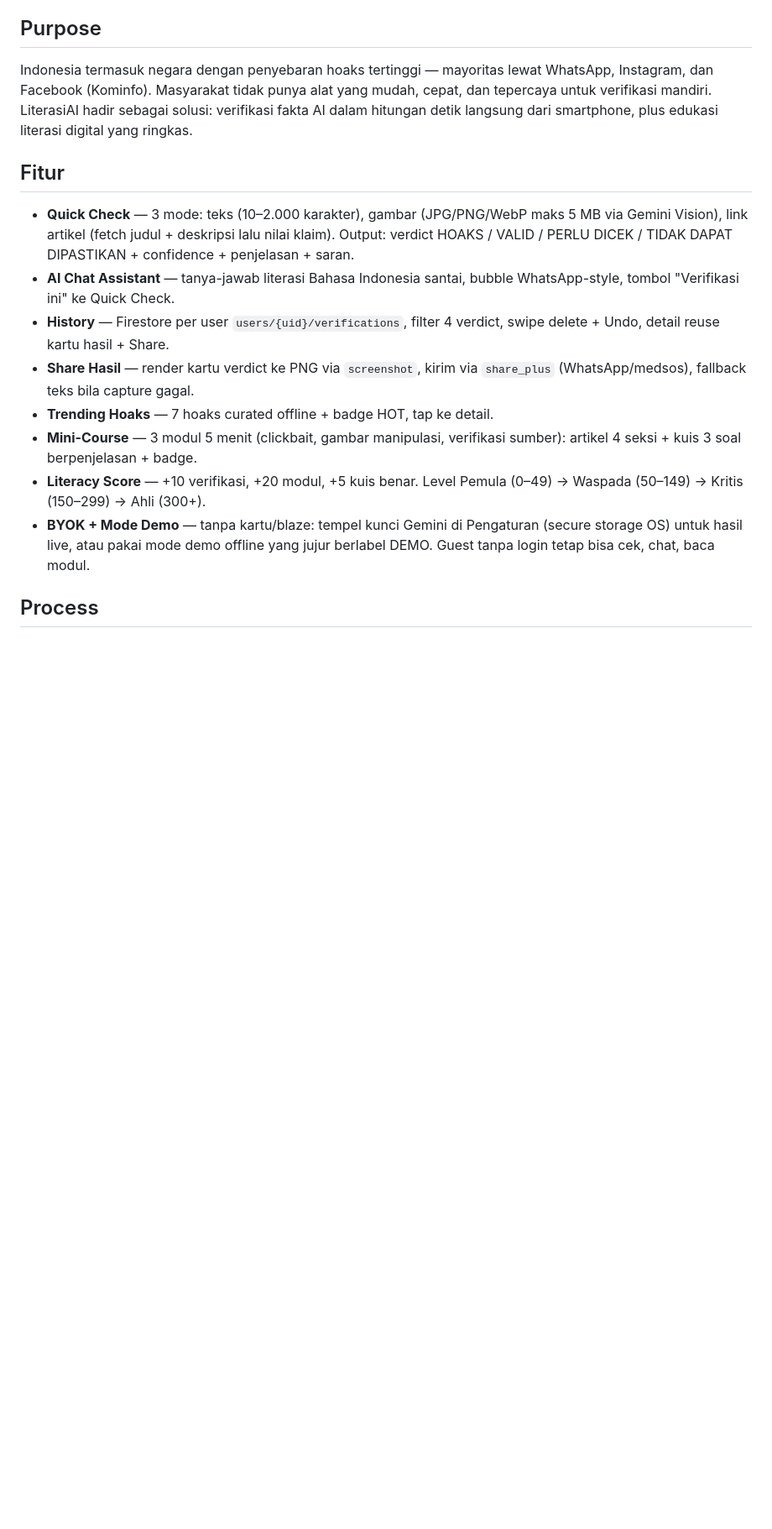
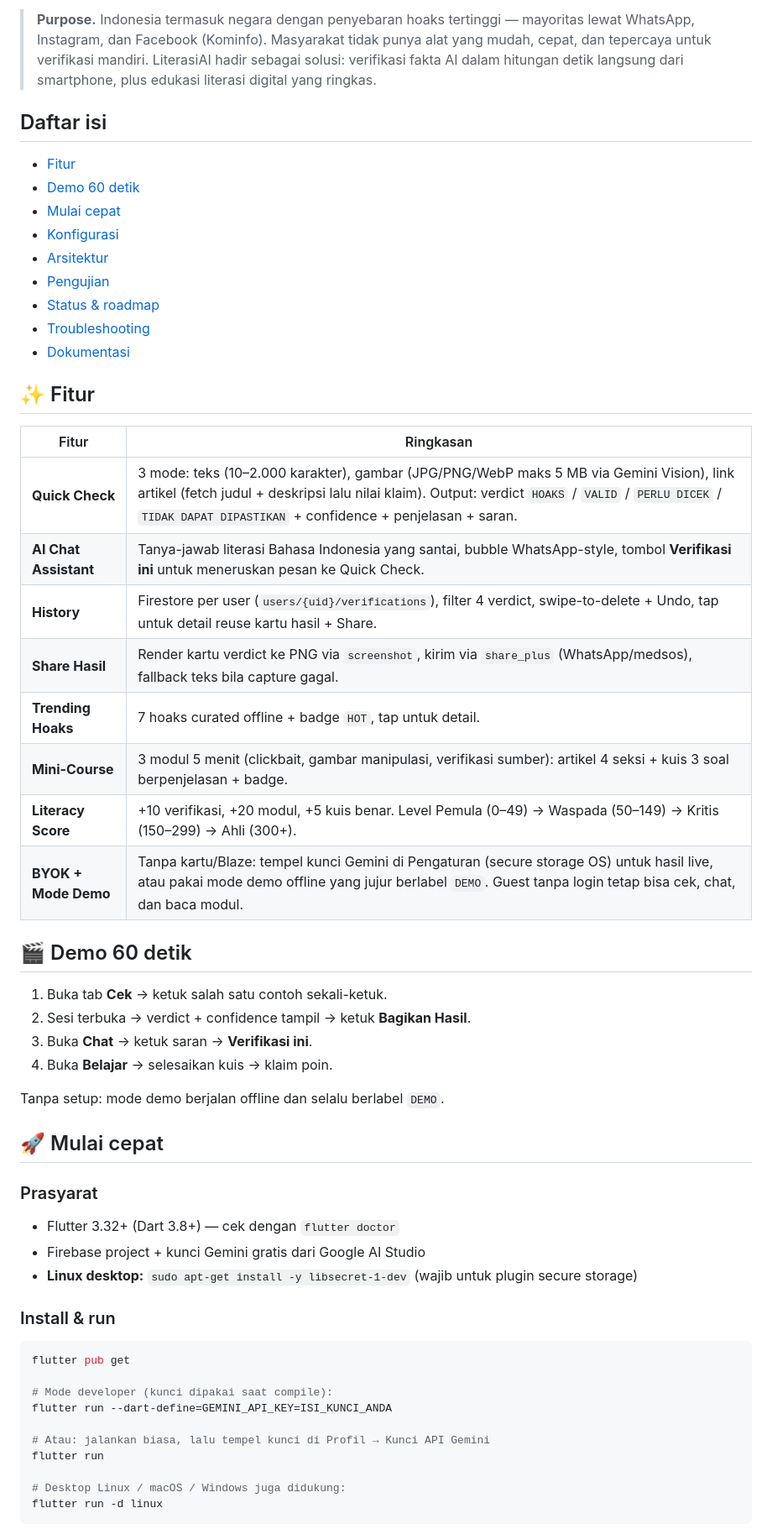
Before and after one commit to andrest1101/literasi-ai, a Markdown page: README.md, the part around one of its changes. Shown at 84% size. GitHub-like rendering; blank space fills up the shorter version.

````diff
--- a/README.md
+++ b/README.md
@@ -6,33 +13,66 @@ WhatsApp. Dilengkapi asisten chat literasi, riwayat Firestore, mini-course,
 skor literasi, dan feed trending hoaks. Target: portfolio Apple Developer
 Academy 2026.
 
-## Purpose
+> **Purpose.** Indonesia termasuk negara dengan penyebaran hoaks tertinggi —
+> mayoritas lewat WhatsApp, Instagram, dan Facebook (Kominfo). Masyarakat
+> tidak punya alat yang mudah, cepat, dan tepercaya untuk verifikasi mandiri.
+> LiterasiAI hadir sebagai solusi: verifikasi fakta AI dalam hitungan detik
+> langsung dari smartphone, plus edukasi literasi digital yang ringkas.
 
-Indonesia termasuk negara dengan penyebaran hoaks tertinggi — mayoritas lewat
-WhatsApp, Instagram, dan Facebook (Kominfo). Masyarakat tidak punya alat yang
-mudah, cepat, dan tepercaya untuk verifikasi mandiri. LiterasiAI hadir sebagai
-solusi: verifikasi fakta AI dalam hitungan detik langsung dari smartphone,
-plus edukasi literasi digital yang ringkas.
+## Daftar isi
 
-## Fitur
+- [Fitur](#-fitur)
+- [Demo 60 detik](#-demo-60-detik)
+- [Mulai cepat](#-mulai-cepat)
+- [Konfigurasi](#️-konfigurasi)
+- [Arsitektur](#️-arsitektur)
+- [Pengujian](#-pengujian)
+- [Status & roadmap](#-status--roadmap)
+- [Troubleshooting](#-troubleshooting)
+- [Dokumentasi](#-dokumentasi)
 
-- **Quick Check** — 3 mode: teks (10–2.000 karakter), gambar (JPG/PNG/WebP
-  maks 5 MB via Gemini Vision), link artikel (fetch judul + deskripsi lalu
-  nilai klaim). Output: verdict HOAKS / VALID / PERLU DICEK /
-  TIDAK DAPAT DIPASTIKAN + confidence + penjelasan + saran.
-- **AI Chat Assistant** — tanya-jawab literasi Bahasa Indonesia santai,
-  bubble WhatsApp-style, tombol "Verifikasi ini" ke Quick Check.
-- **History** — Firestore per user `users/{uid}/verifications`, filter 4
-  verdict, swipe delete + Undo, detail reuse kartu hasil + Share.
-- **Share Hasil** — render kartu verdict ke PNG via `screenshot`, kirim via
-  `share_plus` (WhatsApp/medsos), fallback teks bila capture gagal.
-- **Trending Hoaks** — 7 hoaks curated offline + badge HOT, tap ke detail.
-- **Mini-Course** — 3 modul 5 menit (clickbait, gambar manipulasi, verifikasi
-  sumber): artikel 4 seksi + kuis 3 soal berpenjelasan + badge.
-- **Literacy Score** — +10 verifikasi, +20 modul, +5 kuis benar. Level Pemula
-  (0–49) → Waspada (50–149) → Kritis (150–299) → Ahli (300+).
-- **BYOK + Mode Demo** — tanpa kartu/blaze: tempel kunci Gemini di Pengaturan
-  (secure storage OS) untuk hasil live, atau pakai mode demo offline yang
-  jujur berlabel DEMO. Guest tanpa login tetap bisa cek, chat, baca modul.
+## ✨ Fitur
 
-## Process
+| Fitur | Ringkasan |
+| ----- | --------- |
+| **Quick Check** | 3 mode: teks (10–2.000 karakter), gambar (JPG/PNG/WebP maks 5 MB via Gemini Vision), link artikel (fetch judul + deskripsi lalu nilai klaim). Output: verdict `HOAKS` / `VALID` / `PERLU DICEK` / `TIDAK DAPAT DIPASTIKAN` + confidence + penjelasan + saran. |
+| **AI Chat Assistant** | Tanya-jawab literasi Bahasa Indonesia yang santai, bubble WhatsApp-style, tombol **Verifikasi ini** untuk meneruskan pesan ke Quick Check. |
+| **History** | Firestore per user (`users/{uid}/verifications`), filter 4 verdict, swipe-to-delete + Undo, tap untuk detail reuse kartu hasil + Share. |
+| **Share Hasil** | Render kartu verdict ke PNG via `screenshot`, kirim via `share_plus` (WhatsApp/medsos), fallback teks bila capture gagal. |
+| **Trending Hoaks** | 7 hoaks curated offline + badge `HOT`, tap untuk detail. |
+| **Mini-Course** | 3 modul 5 menit (clickbait, gambar manipulasi, verifikasi sumber): artikel 4 seksi + kuis 3 soal berpenjelasan + badge. |
+| **Literacy Score** | +10 verifikasi, +20 modul, +5 kuis benar. Level Pemula (0–49) → Waspada (50–149) → Kritis (150–299) → Ahli (300+). |
+| **BYOK + Mode Demo** | Tanpa kartu/Blaze: tempel kunci Gemini di Pengaturan (secure storage OS) untuk hasil live, atau pakai mode demo offline yang jujur berlabel `DEMO`. Guest tanpa login tetap bisa cek, chat, dan baca modul. |
+
+## 🎬 Demo 60 detik
+
+1. Buka tab **Cek** → ketuk salah satu contoh sekali-ketuk.
+2. Sesi terbuka → verdict + confidence tampil → ketuk **Bagikan Hasil**.
+3. Buka **Chat** → ketuk saran → **Verifikasi ini**.
+4. Buka **Belajar** → selesaikan kuis → klaim poin.
+
+Tanpa setup: mode demo berjalan offline dan selalu berlabel `DEMO`.
+
+## 🚀 Mulai cepat
+
+### Prasyarat
+
+- Flutter 3.32+ (Dart 3.8+) — cek dengan `flutter doctor`
+- Firebase project + kunci Gemini gratis dari Google AI Studio
+- **Linux desktop:** `sudo apt-get install -y libsecret-1-dev` (wajib untuk plugin secure storage)
+
+### Install & run
+
+```bash
+flutter pub get
+
+# Mode developer (kunci dipakai saat compile):
+flutter run --dart-define=GEMINI_API_KEY=ISI_KUNCI_ANDA
+
+# Atau: jalankan biasa, lalu tempel kunci di Profil → Kunci API Gemini
+flutter run
+
+# Desktop Linux / macOS / Windows juga didukung:
+flutter run -d linux
+```
+
````
Also changed, not shown: other parts of README.md (+73 -34 lines).
